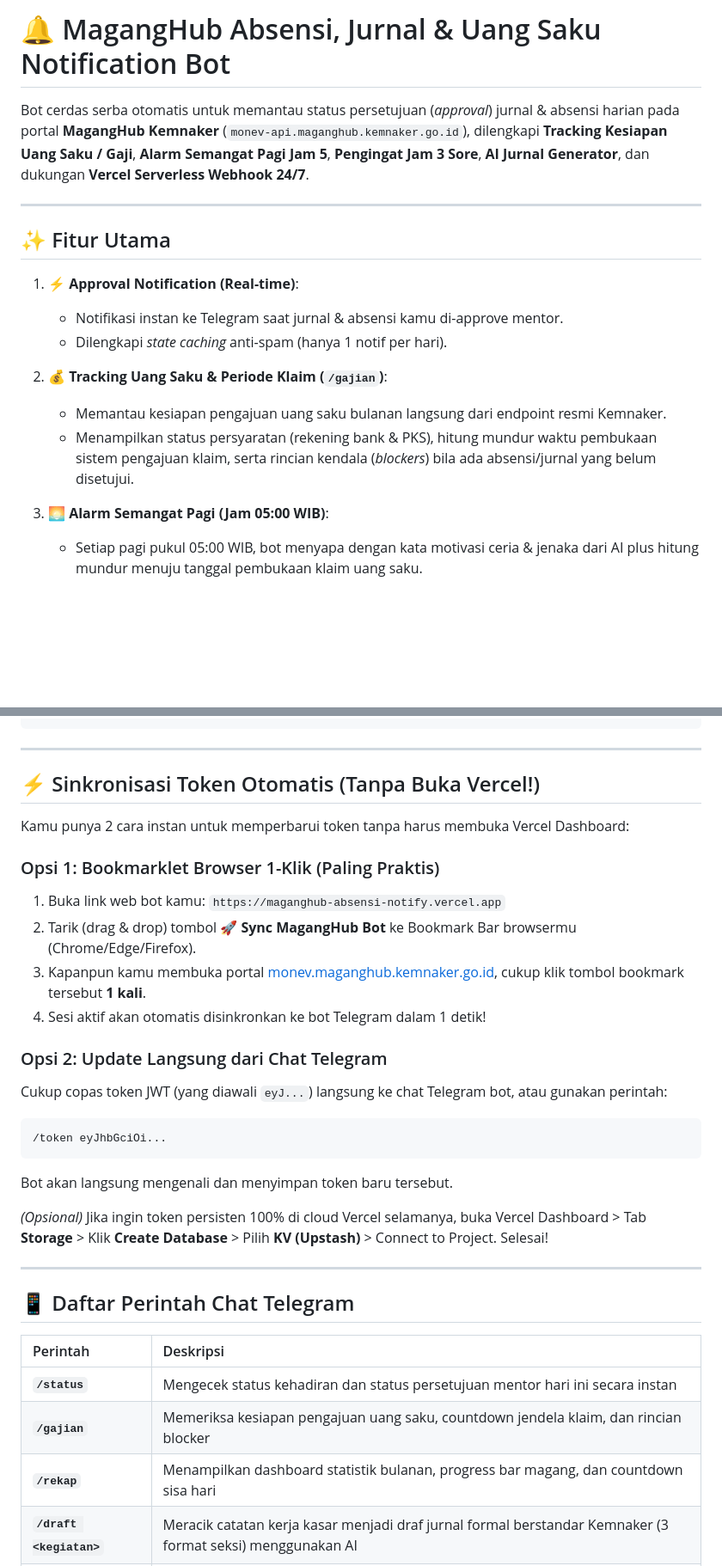
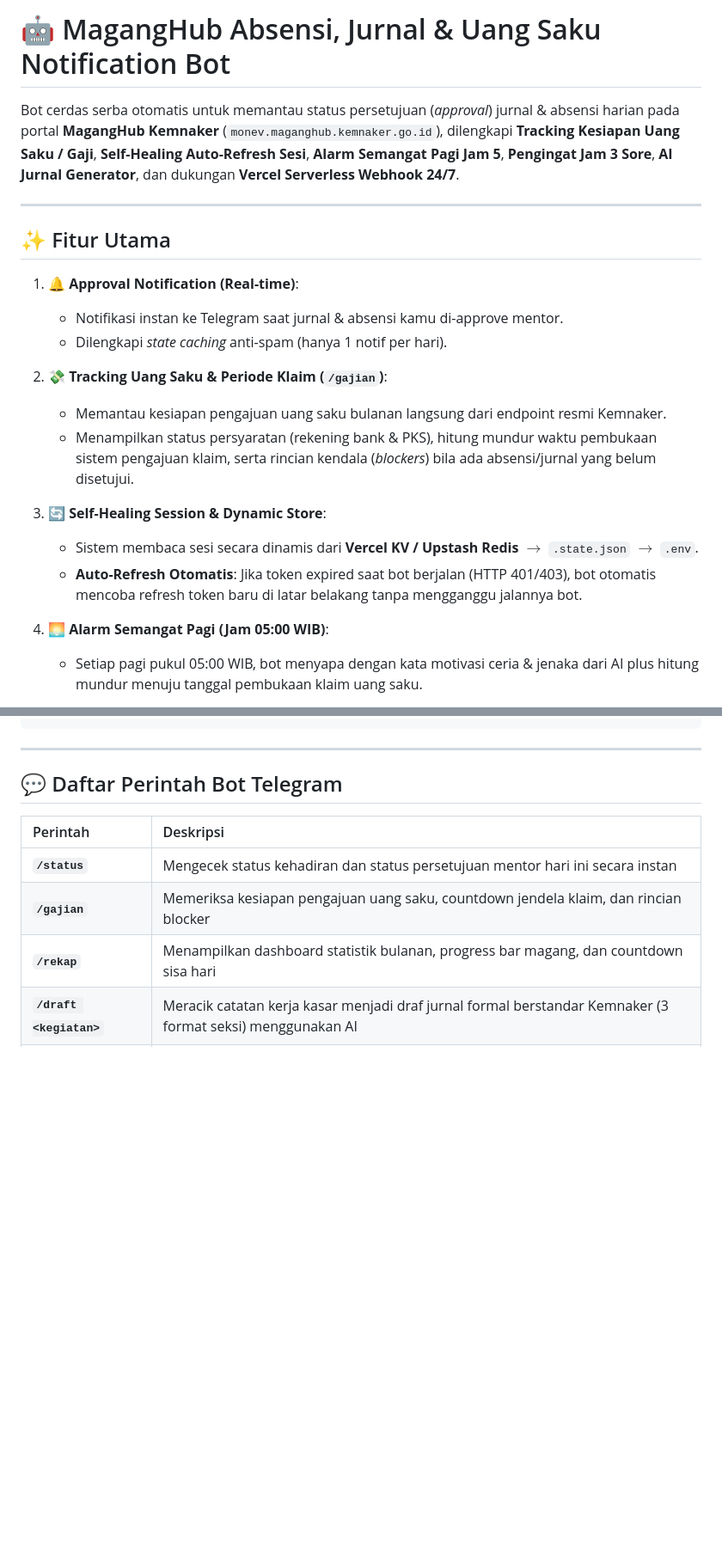
Before and after one commit to AriHyuk/maganghub-absensi-notify, a Markdown page: README.md, 2 parts joined by grey strips. Shown at 86% size. Rendered like a GitHub page; blank space fills up the shorter version.

````diff
--- a/README.md
+++ b/README.md
@@ -1,19 +1,23 @@
-# 🔔 MagangHub Absensi, Jurnal & Uang Saku Notification Bot
+# 🤖 MagangHub Absensi, Jurnal & Uang Saku Notification Bot
 
-Bot cerdas serba otomatis untuk memantau status persetujuan (*approval*) jurnal & absensi harian pada portal **MagangHub Kemnaker** (`monev-api.maganghub.kemnaker.go.id`), dilengkapi **Tracking Kesiapan Uang Saku / Gaji**, **Alarm Semangat Pagi Jam 5**, **Pengingat Jam 3 Sore**, **AI Jurnal Generator**, dan dukungan **Vercel Serverless Webhook 24/7**.
+Bot cerdas serba otomatis untuk memantau status persetujuan (*approval*) jurnal & absensi harian pada portal **MagangHub Kemnaker** (`monev.maganghub.kemnaker.go.id`), dilengkapi **Tracking Kesiapan Uang Saku / Gaji**, **Self-Healing Auto-Refresh Sesi**, **Alarm Semangat Pagi Jam 5**, **Pengingat Jam 3 Sore**, **AI Jurnal Generator**, dan dukungan **Vercel Serverless Webhook 24/7**.
 
 ---
 
 ## ✨ Fitur Utama
 
-1. **⚡ Approval Notification (Real-time)**:
+1. **🔔 Approval Notification (Real-time)**:
    - Notifikasi instan ke Telegram saat jurnal & absensi kamu di-approve mentor.
    - Dilengkapi *state caching* anti-spam (hanya 1 notif per hari).
 
-2. **💰 Tracking Uang Saku & Periode Klaim (`/gajian`)**:
+2. **💸 Tracking Uang Saku & Periode Klaim (`/gajian`)**:
    - Memantau kesiapan pengajuan uang saku bulanan langsung dari endpoint resmi Kemnaker.
    - Menampilkan status persyaratan (rekening bank & PKS), hitung mundur waktu pembukaan sistem pengajuan klaim, serta rincian kendala (*blockers*) bila ada absensi/jurnal yang belum disetujui.
 
-3. **🌅 Alarm Semangat Pagi (Jam 05:00 WIB)**:
+3. **🔄 Self-Healing Session & Dynamic Store**:
+   - Sistem membaca sesi secara dinamis dari **Vercel KV / Upstash Redis** $\rightarrow$ `.state.json` $\rightarrow$ `.env`.
+   - **Auto-Refresh Otomatis**: Jika token expired saat bot berjalan (HTTP 401/403), bot otomatis mencoba refresh token baru di latar belakang tanpa mengganggu jalannya bot.
+
+4. **🌅 Alarm Semangat Pagi (Jam 05:00 WIB)**:
    - Setiap pagi pukul 05:00 WIB, bot menyapa dengan kata motivasi ceria & jenaka dari AI plus hitung mundur menuju tanggal pembukaan klaim uang saku.
 
@@ -118,28 +134,7 @@ pm2 start main.js --name "magang-bot"
 
 ---
 
-## ⚡ Sinkronisasi Token Otomatis (Tanpa Buka Vercel!)
-
-Kamu punya 2 cara instan untuk memperbarui token tanpa harus membuka Vercel Dashboard:
-
-### Opsi 1: Bookmarklet Browser 1-Klik (Paling Praktis)
-1. Buka link web bot kamu: `https://maganghub-absensi-notify.vercel.app`
-2. Tarik (drag & drop) tombol **🚀 Sync MagangHub Bot** ke Bookmark Bar browsermu (Chrome/Edge/Firefox).
-3. Kapanpun kamu membuka portal [monev.maganghub.kemnaker.go.id](https://monev.maganghub.kemnaker.go.id), cukup klik tombol bookmark tersebut **1 kali**.
-4. Sesi aktif akan otomatis disinkronkan ke bot Telegram dalam 1 detik!
-
-### Opsi 2: Update Langsung dari Chat Telegram
-Cukup copas token JWT (yang diawali `eyJ...`) langsung ke chat Telegram bot, atau gunakan perintah:
-```text
-/token eyJhbGciOi...
-```
-Bot akan langsung mengenali dan menyimpan token baru tersebut.
-
-*(Opsional)* Jika ingin token persisten 100% di cloud Vercel selamanya, buka Vercel Dashboard > Tab **Storage** > Klik **Create Database** > Pilih **KV (Upstash)** > Connect to Project. Selesai!
-
----
-
-## 📱 Daftar Perintah Chat Telegram
+## 💬 Daftar Perintah Bot Telegram
 
 | Perintah | Deskripsi |
 | :--- | :--- |
````
Also changed, not shown: other parts of README.md (+73 -61 lines).
